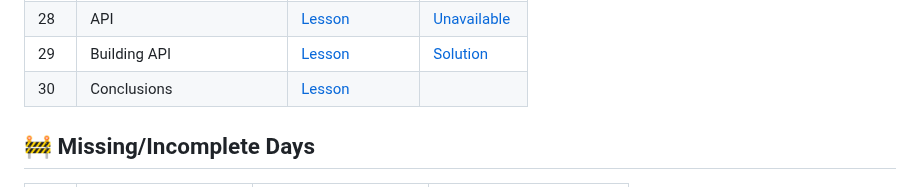
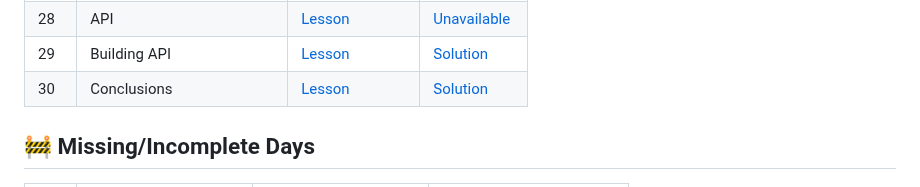
Before and after one commit to Cobos-Bioinfo/30-Days-Of-Python-Solutions, a Markdown page: README.md, the part around the change. Rendered like a GitHub page.

Commit message:
Update README
Added Day 30

```diff
--- a/README.md
+++ b/README.md
@@ -38,7 +38,7 @@ This repository contains my **complete solutions** to [Asabeneh Yetayeh](https:/
 | 27  | Python with MongoDB | [Lesson](https://github.com/Asabeneh/30-Days-Of-Python/blob/master/27_Day_Python_with_mongodb/27_python_with_mongodb.md) |[Unavailable](#-missingincomplete-days) |
 | 28  | API | [Lesson](https://github.com/Asabeneh/30-Days-Of-Python/blob/master/28_Day_API/28_API.md) |[Unavailable](#-missingincomplete-days) |
 | 29  | Building API | [Lesson](https://github.com/Asabeneh/30-Days-Of-Python/blob/master/29_Day_Building_API/29_building_API.md) | [Solution](29_Building_API)|
-| 30  | Conclusions | [Lesson](https://github.com/Asabeneh/30-Days-Of-Python/blob/master/30_Day_Conclusions/30_conclusions.md) | |
+| 30  | Conclusions | [Lesson](https://github.com/Asabeneh/30-Days-Of-Python/blob/master/30_Day_Conclusions/30_conclusions.md) | [Solution](30_Conclusions)|
 
 <a id="missingincomplete-days"></a>
 ## 🚧 Missing/Incomplete Days
```
